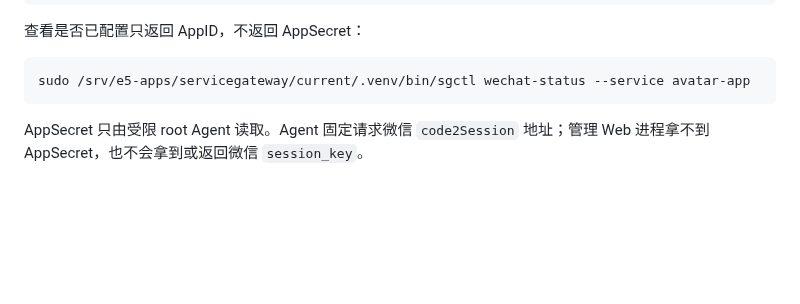
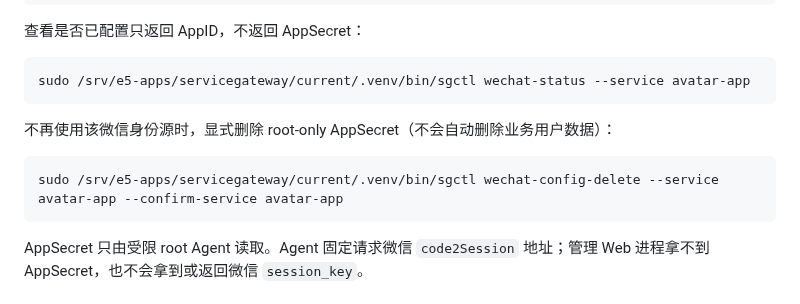
Before and after one commit to rffanlab/servicegateway, a Markdown page: docs/WECHAT-SERVICE-USERS.md, the part around the change. Rendered like a GitHub page; blank space fills up the shorter version.

Commit message:
docs: document explicit WeChat AppSecret removal

````diff
--- a/docs/WECHAT-SERVICE-USERS.md
+++ b/docs/WECHAT-SERVICE-USERS.md
@@ -47,6 +47,12 @@ sudo /srv/e5-apps/servicegateway/current/.venv/bin/sgctl wechat-config --service
 
 ```bash
 sudo /srv/e5-apps/servicegateway/current/.venv/bin/sgctl wechat-status --service avatar-app
+```
+
+不再使用该微信身份源时，显式删除 root-only AppSecret（不会自动删除业务用户数据）：
+
+```bash
+sudo /srv/e5-apps/servicegateway/current/.venv/bin/sgctl wechat-config-delete --service avatar-app --confirm-service avatar-app
 ```
 
 AppSecret 只由受限 root Agent 读取。Agent 固定请求微信 `code2Session` 地址；管理 Web 进程拿不到 AppSecret，也不会拿到或返回微信 `session_key`。
````
